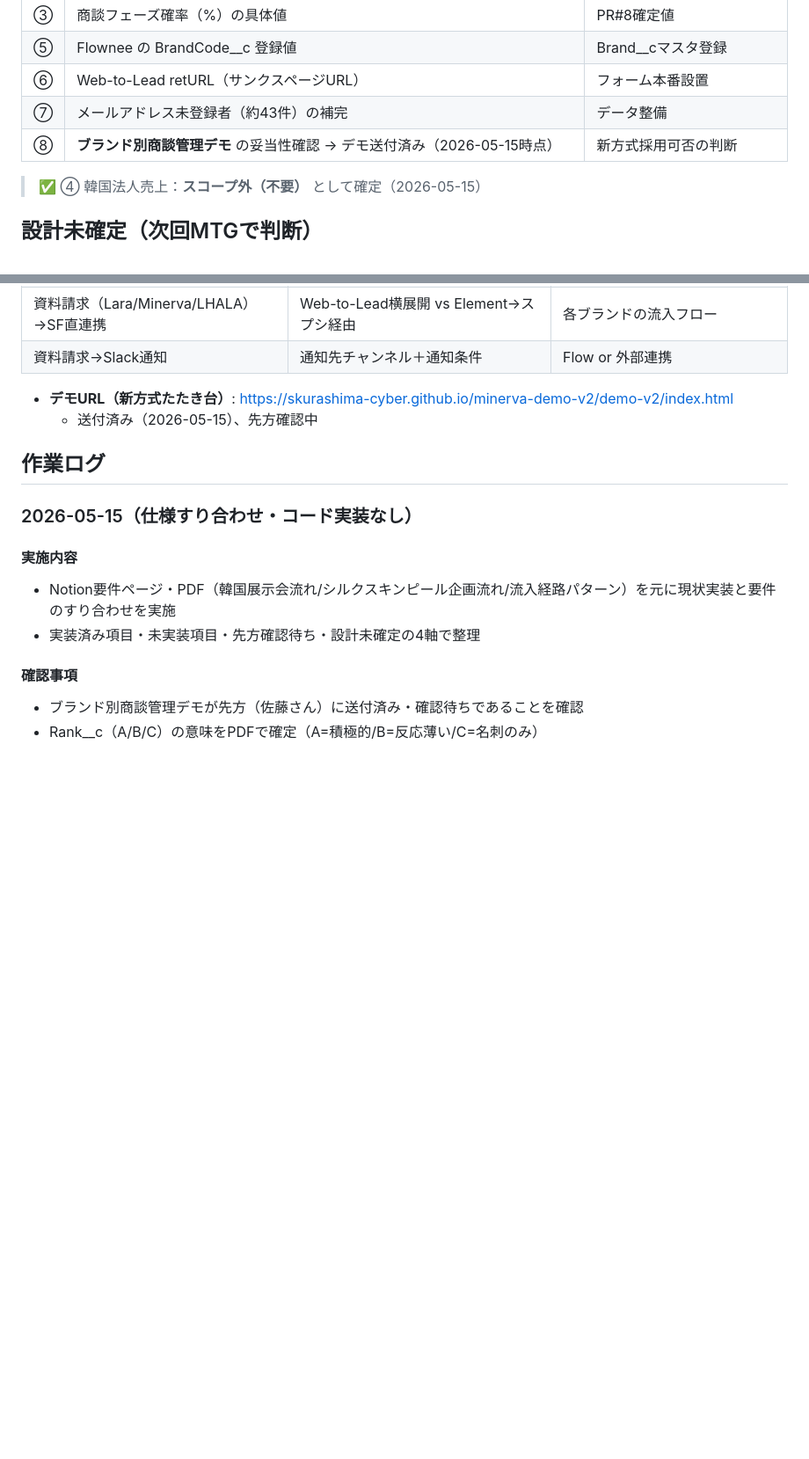
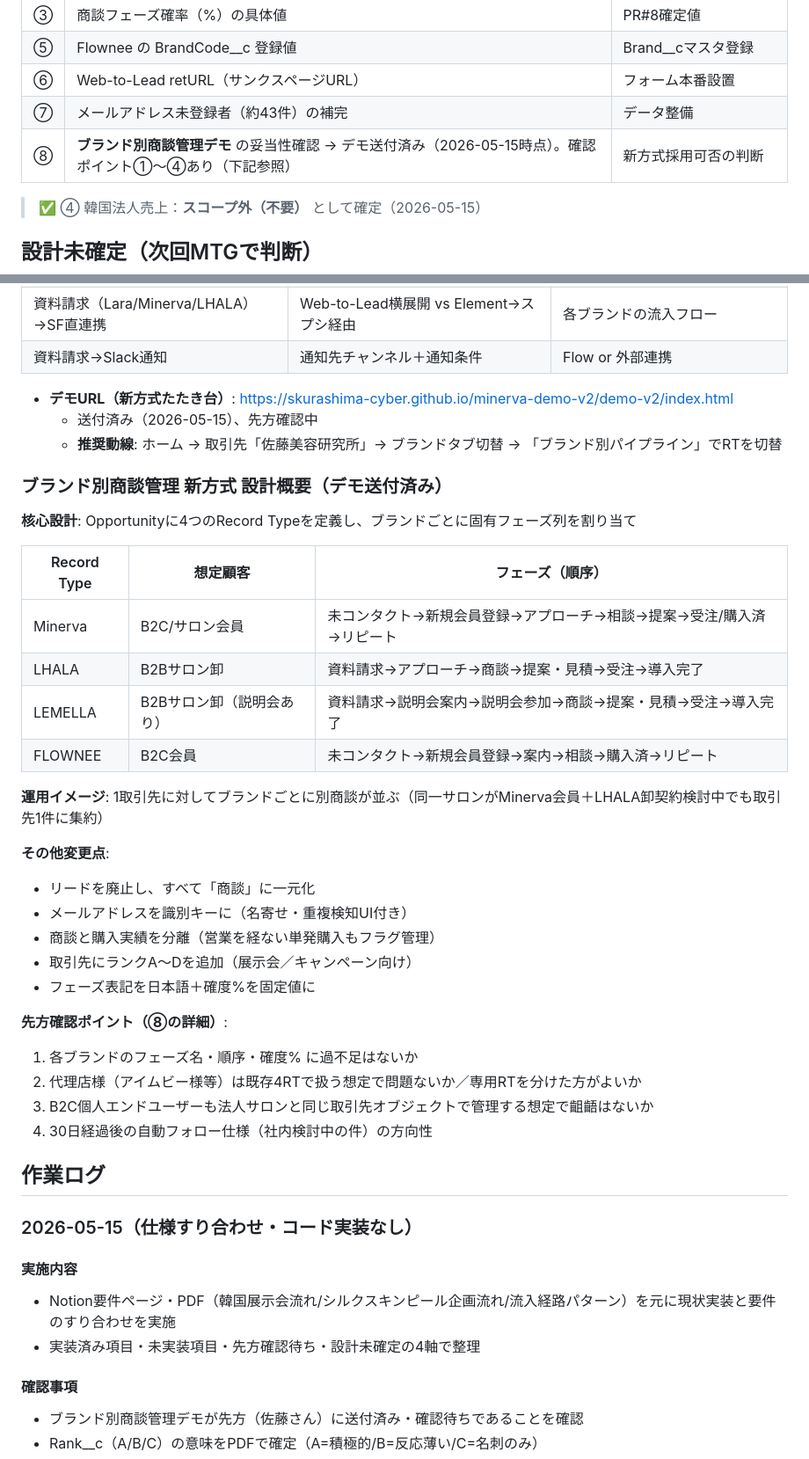
Before and after one commit to yuuri-n/minerva-demo, a Markdown page: CLAUDE.md, 2 parts joined by grey strips. Shown at 88% size. GitHub-like rendering; blank space fills up the shorter version.

Commit message:
docs: ブランド別商談管理デモ送付内容（4RT設計・フェーズ定義・確認ポイント①〜④）をCLAUDE.mdに追記

```diff
--- a/CLAUDE.md
+++ b/CLAUDE.md
@@ -243,7 +243,7 @@ minerva-demo/
 | ⑤ | Flownee の BrandCode__c 登録値 | Brand__cマスタ登録 |
 | ⑥ | Web-to-Lead retURL（サンクスページURL） | フォーム本番設置 |
 | ⑦ | メールアドレス未登録者（約43件）の補完 | データ整備 |
-| ⑧ | **ブランド別商談管理デモ** の妥当性確認 → デモ送付済み（2026-05-15時点） | 新方式採用可否の判断 |
+| ⑧ | **ブランド別商談管理デモ** の妥当性確認 → デモ送付済み（2026-05-15時点）。確認ポイント①〜④あり（下記参照） | 新方式採用可否の判断 |
 
 > ✅ ④ 韓国法人売上：**スコープ外（不要）** として確定（2026-05-15）
 
@@ -260,6 +260,33 @@ minerva-demo/
 
 - **デモURL（新方式たたき台）**: https://skurashima-cyber.github.io/minerva-demo-v2/demo-v2/index.html
   - 送付済み（2026-05-15）、先方確認中
+  - **推奨動線**: ホーム → 取引先「佐藤美容研究所」→ ブランドタブ切替 → 「ブランド別パイプライン」でRTを切替
+
+### ブランド別商談管理 新方式 設計概要（デモ送付済み）
+
+**核心設計**: Opportunityに4つのRecord Typeを定義し、ブランドごとに固有フェーズ列を割り当て
+
+| Record Type | 想定顧客 | フェーズ（順序） |
+|---|---|---|
+| Minerva | B2C/サロン会員 | 未コンタクト→新規会員登録→アプローチ→相談→提案→受注/購入済→リピート |
+| LHALA | B2Bサロン卸 | 資料請求→アプローチ→商談→提案・見積→受注→導入完了 |
+| LEMELLA | B2Bサロン卸（説明会あり） | 資料請求→説明会案内→説明会参加→商談→提案・見積→受注→導入完了 |
+| FLOWNEE | B2C会員 | 未コンタクト→新規会員登録→案内→相談→購入済→リピート |
+
+**運用イメージ**: 1取引先に対してブランドごとに別商談が並ぶ（同一サロンがMinerva会員＋LHALA卸契約検討中でも取引先1件に集約）
+
+**その他変更点**:
+- リードを廃止し、すべて「商談」に一元化
+- メールアドレスを識別キーに（名寄せ・重複検知UI付き）
+- 商談と購入実績を分離（営業を経ない単発購入もフラグ管理）
+- 取引先にランクA〜Dを追加（展示会／キャンペーン向け）
+- フェーズ表記を日本語＋確度%を固定値に
+
+**先方確認ポイント（⑧の詳細）**:
+1. 各ブランドのフェーズ名・順序・確度% に過不足はないか
+2. 代理店様（アイムビー様等）は既存4RTで扱う想定で問題ないか／専用RTを分けた方がよいか
+3. B2C個人エンドユーザーも法人サロンと同じ取引先オブジェクトで管理する想定で齟齬はないか
+4. 30日経過後の自動フォロー仕様（社内検討中の件）の方向性
 
 ## 作業ログ
 
```
